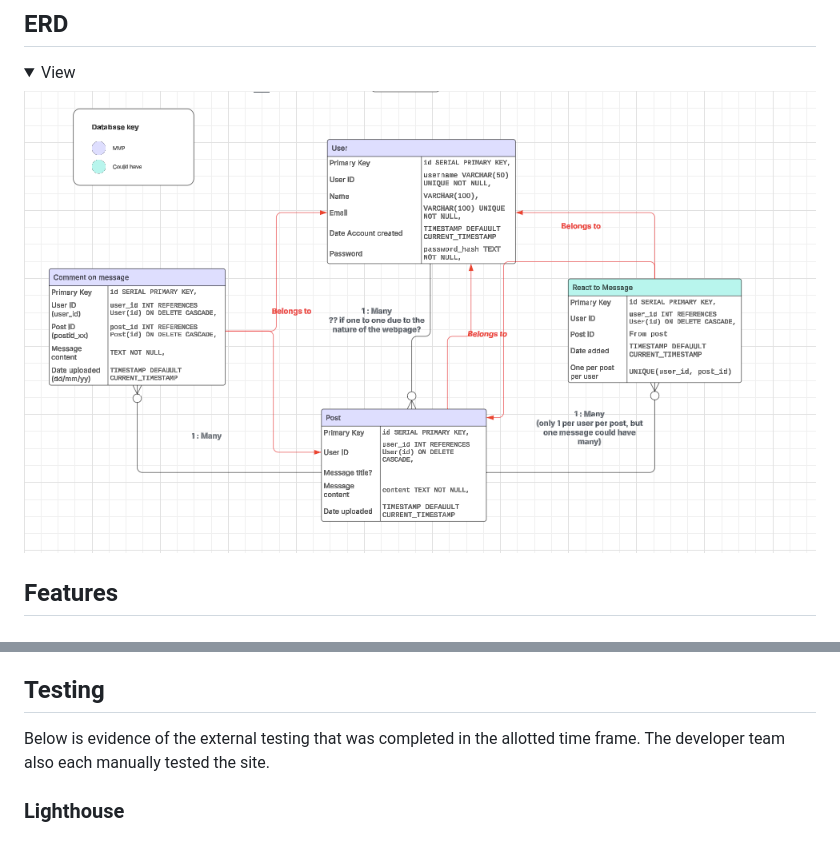
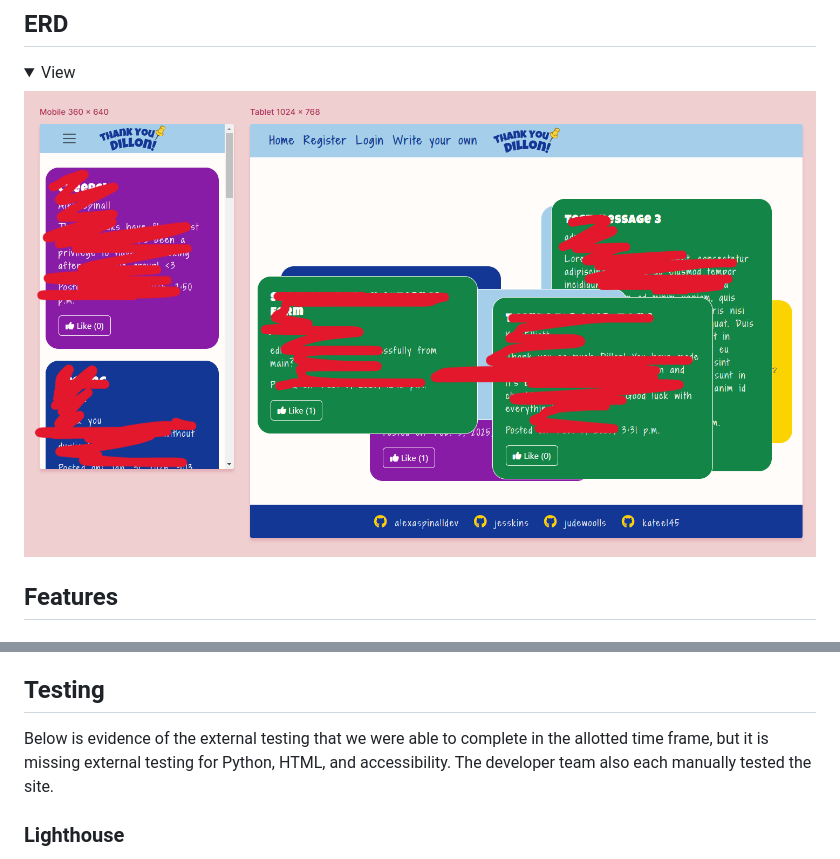
Before and after one commit to alexaspinalldev/Message-board, a Markdown page: README.md, 2 parts joined by grey strips. Drawn GitHub-style; pictures changed too: readme/images/responsiveness.png (added); folded sections open.

```diff
--- a/README.md
+++ b/README.md
@@ -96,7 +101,7 @@ Message Board is reponsive across screen sizes thanks to the use of media querie
 
 <details><summary>View</summary>
 
-![Message Board ERD](readme/images/ERD-pic.png)
+![Message Board ERD](readme/images/responsiveness.png)
 </details>
 
 ## Features
@@ -156,7 +161,7 @@ Users can edit and/or delete their own message and the homepage will be updated.
 
 ## Testing
 
-Below is evidence of the external testing that was completed in the allotted time frame. The developer team also each manually tested the site.
+Below is evidence of the external testing that we were able to complete in the allotted time frame, but it is missing external testing for Python, HTML, and accessibility. The developer team also each manually tested the site.
 
 ### Lighthouse
 
```
Also changed, not shown: other parts of README.md (+5 -0 lines).
